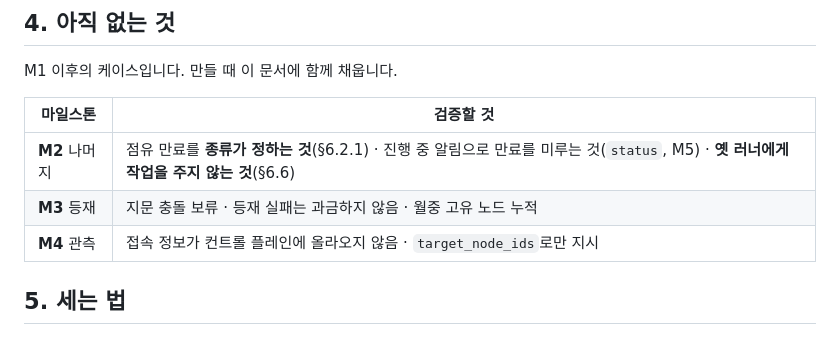
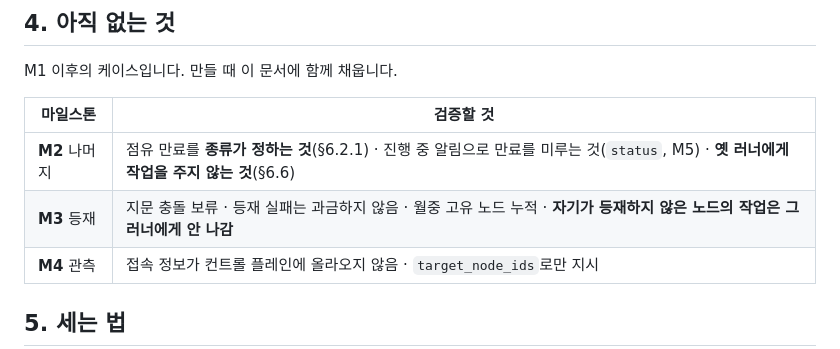
Before and after one commit to sntsoftgit/pqcaton, a Markdown page: saas/testcases.md, the part around the change. Rendered like a GitHub page.

```diff
--- a/saas/testcases.md
+++ b/saas/testcases.md
@@ -224,7 +224,7 @@ M1 이후의 케이스입니다. 만들 때 이 문서에 함께 채웁니다.
 | 마일스톤 | 검증할 것 |
 |---|---|
 | **M2** 나머지 | 점유 만료를 **종류가 정하는 것**(§6.2.1) · 진행 중 알림으로 만료를 미루는 것(`status`, M5) · **옛 러너에게 작업을 주지 않는 것**(§6.6) |
-| **M3** 등재 | 지문 충돌 보류 · 등재 실패는 과금하지 않음 · 월중 고유 노드 누적 |
+| **M3** 등재 | 지문 충돌 보류 · 등재 실패는 과금하지 않음 · 월중 고유 노드 누적 · **자기가 등재하지 않은 노드의 작업은 그 러너에게 안 나감** |
 | **M4** 관측 | 접속 정보가 컨트롤 플레인에 올라오지 않음 · `target_node_ids`로만 지시 |
 
 ## 5. 세는 법
```
Also changed, not shown: saas/implementation.md (+3 -1 lines).
